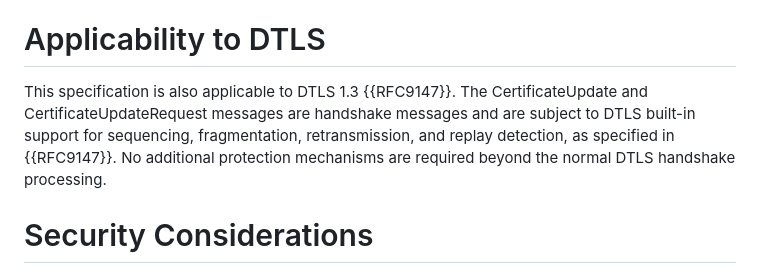
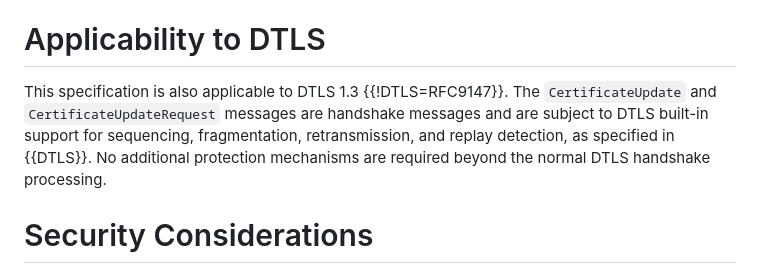
Before and after one commit to yaroslavros/draft-tls-cert-update, a Markdown page: draft-rosomakho-tls-cert-update.md, the part around the change. Rendered like a GitHub page.

Commit message:
Update draft-rosomakho-tls-cert-update.md
Co-authored-by: Yaroslav Rosomakho <yaroslavros@gmail.com>

```diff
--- a/draft-rosomakho-tls-cert-update.md
+++ b/draft-rosomakho-tls-cert-update.md
@@ -194,7 +194,7 @@ The certificate update mechanism defined in this document is compatible with QUI
 
 # Applicability to DTLS
 
-This specification is also applicable to DTLS 1.3 {{RFC9147}}. The CertificateUpdate and CertificateUpdateRequest messages are handshake messages and are subject to DTLS built-in support for sequencing, fragmentation, retransmission, and replay detection, as specified in {{RFC9147}}. No additional protection mechanisms are required beyond the normal DTLS handshake processing.
+This specification is also applicable to DTLS 1.3 {{!DTLS=RFC9147}}. The `CertificateUpdate` and `CertificateUpdateRequest` messages are handshake messages and are subject to DTLS built-in support for sequencing, fragmentation, retransmission, and replay detection, as specified in {{DTLS}}. No additional protection mechanisms are required beyond the normal DTLS handshake processing.
 
 # Security Considerations
 
```
